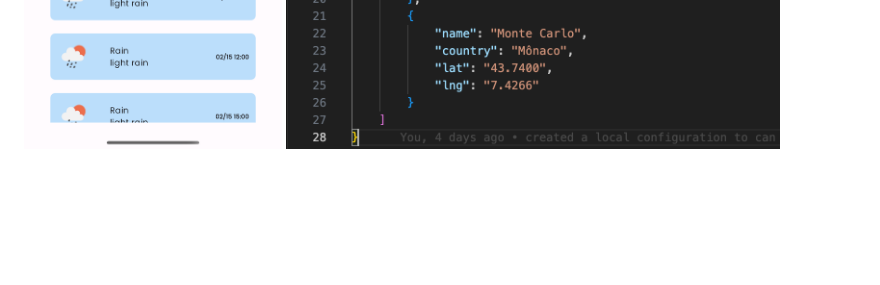
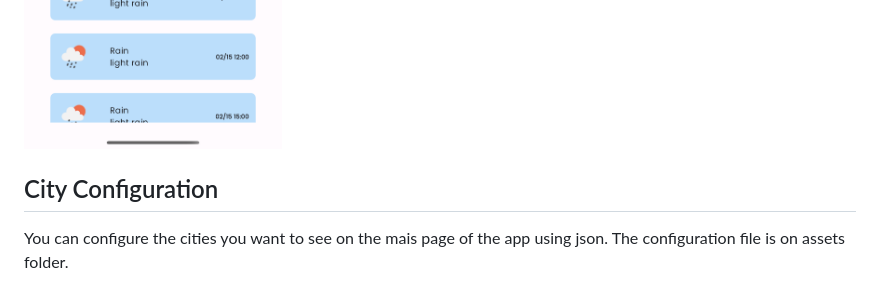
Before and after one commit to plucenio/weather_analyzer, a Markdown page: README.md, the part around one of its changes. Rendered like a GitHub page; blank space fills up the shorter version.

Commit message:
improvements documentation. added a documentation for the configuration.

```diff
--- a/README.md
+++ b/README.md
@@ -66,4 +64,10 @@ https://github.com/tusharhow/20-Error-Pages-Flutter?ref=flutterawesome.com
 ![Loading city](/images/loading_city.png)
 ![Monte Carlo](/images/mc.png)
 ![São Paulo](/images/sp.png)
+
+## City Configuration
+
+You can configure the cities you want to see on the mais page of the app using json.
+The configuration file is on assets folder.
+
 ![Cities configuration](/images/cities_configuration.png)
```
Also changed, not shown: other parts of README.md (+0 -2 lines).
